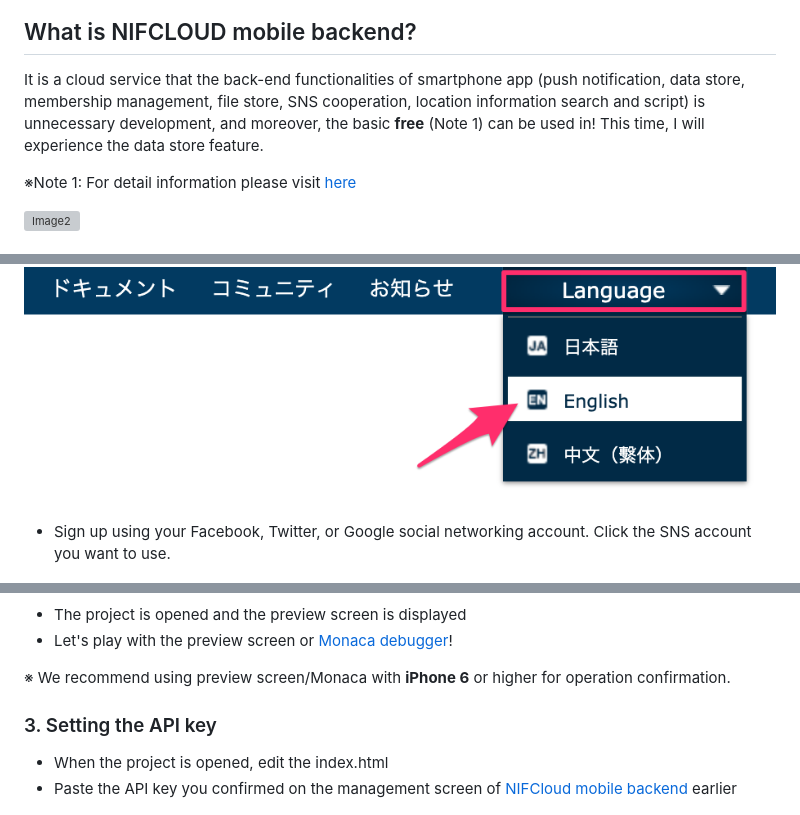
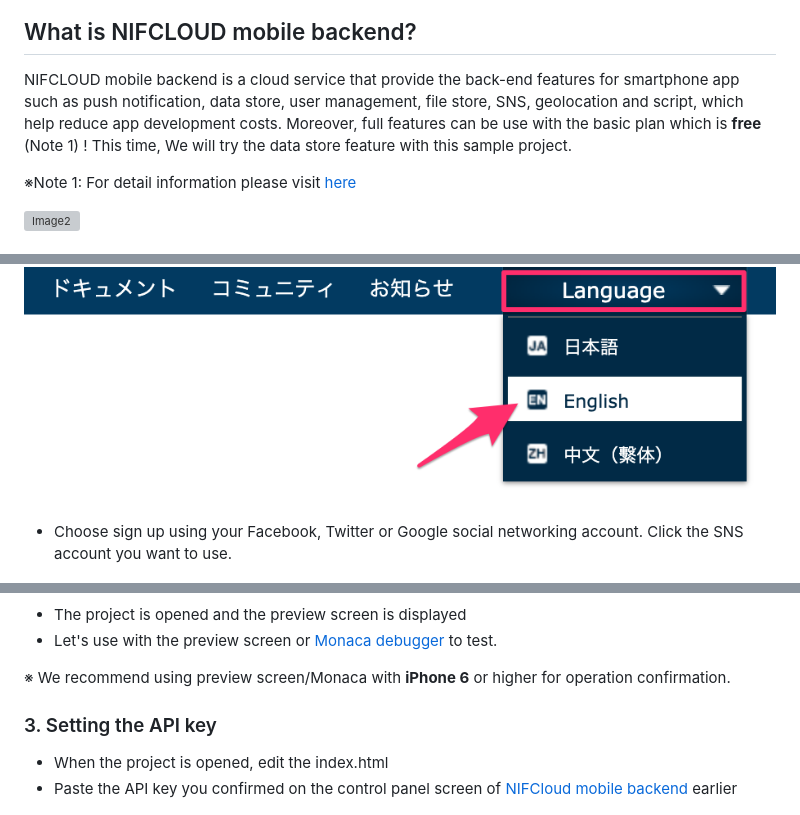
Before and after one commit to ncmbadmin/monaca_data_registration, a Markdown page: README_en.md, 3 parts joined by grey strips. Drawn GitHub-style; grey boxes are pictures that could not be loaded.

```diff
--- a/README_en.md
+++ b/README_en.md
@@ -15,7 +13,7 @@
 ![Image_english_conpanel](/readme-img/inforblog_engconpane.jpg)
 
 ## What is NIFCLOUD mobile backend?
-It is a cloud service that the back-end functionalities of smartphone app (push notification, data store, membership management, file store, SNS cooperation, location information search and script) is unnecessary development, and moreover, the basic **free** (Note 1) can be used in!
-This time, I will experience the data store feature.
+NIFCLOUD mobile backend is a cloud service that provide the back-end features for smartphone app such as push notification, data store, user management, file store, SNS, geolocation and script, which help reduce app development costs. Moreover, full features can be use with the basic plan which is  **free** (Note 1) !
+This time, We will try the data store feature with this sample project.
 
 ※Note 1: For detail information please visit [here](https://mbaas.nifcloud.com/en)
@@ -48,7 +43,7 @@ This time, I will experience the data store feature.
 
 ![AccountRegisterImage0](/readme-img/account_register_001.png)
 
-* Sign up using your Facebook, Twitter, or Google social networking account. Click the SNS account you want to use.
+* Choose sign up using your Facebook, Twitter or Google social networking account. Click the SNS account you want to use.
 
 ![AccountRegisterImage1](/readme-img/account_register_002.png)
 
@@ -88,15 +83,14 @@ This time, I will experience the data store feature.
 ![Image6_03](/readme-img/006_en_03.png)
 
 * The project is opened and the preview screen is displayed
-* Let's play with the preview screen or [Monaca debugger](https://ja.monaca.io/debugger.html)!
+* Let's use with the preview screen or [Monaca debugger](https://monaca.io/debugger.html) to test.
 
 ※ We recommend using preview screen/Monaca with __iPhone 6__ or higher for operation confirmation.
 
 ### 3. Setting the API key
 
 * When the project is opened, edit the index.html
-* Paste the API key you confirmed on the management screen of [NIFCloud mobile backend](https://mbaas.nifcloud.com/en) earlier
-<!-- * Paste the API key you confirmed on the management screen of [NIFCloud mobile backend](https://mbaas.nifcloud.com/) earlier -->
+* Paste the API key you confirmed on the control panel screen of [NIFCloud mobile backend](https://mbaas.nifcloud.com/en) earlier
 
 ![Image7](/readme-img/007_en.png)
 
```
Also changed, not shown: other parts of README_en.md (+19 -23 lines), README.md (+5 -9 lines), readme-img/010_en.png (added).
